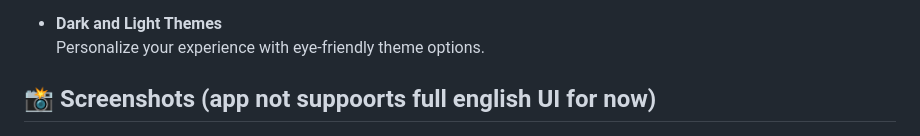
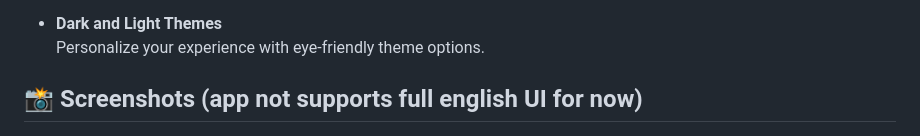
Before and after one commit to bruhmomentumtr/flutterai, a Markdown page: README_ENGLISH.md, the part around the change. Rendered like a GitHub page.

```diff
--- a/README_ENGLISH.md
+++ b/README_ENGLISH.md
@@ -23,7 +23,7 @@ I created this project after searching for alternatives to avoid paying around $
 - **Dark and Light Themes**
   Personalize your experience with eye-friendly theme options.
 
-## 📸 Screenshots (app not suppoorts full english UI for now)
+## 📸 Screenshots (app not supports full english UI for now)
 ![First login screen](https://github.com/bruhmomentumtr/flutterai/blob/main/ss%20(1).jpg)
 ![Chat interface](https://github.com/bruhmomentumtr/flutterai/blob/main/ss%20(2).jpg)
 ![LaTeX and markdown support](https://github.com/bruhmomentumtr/flutterai/blob/main/ss%20(3).jpg)
```
